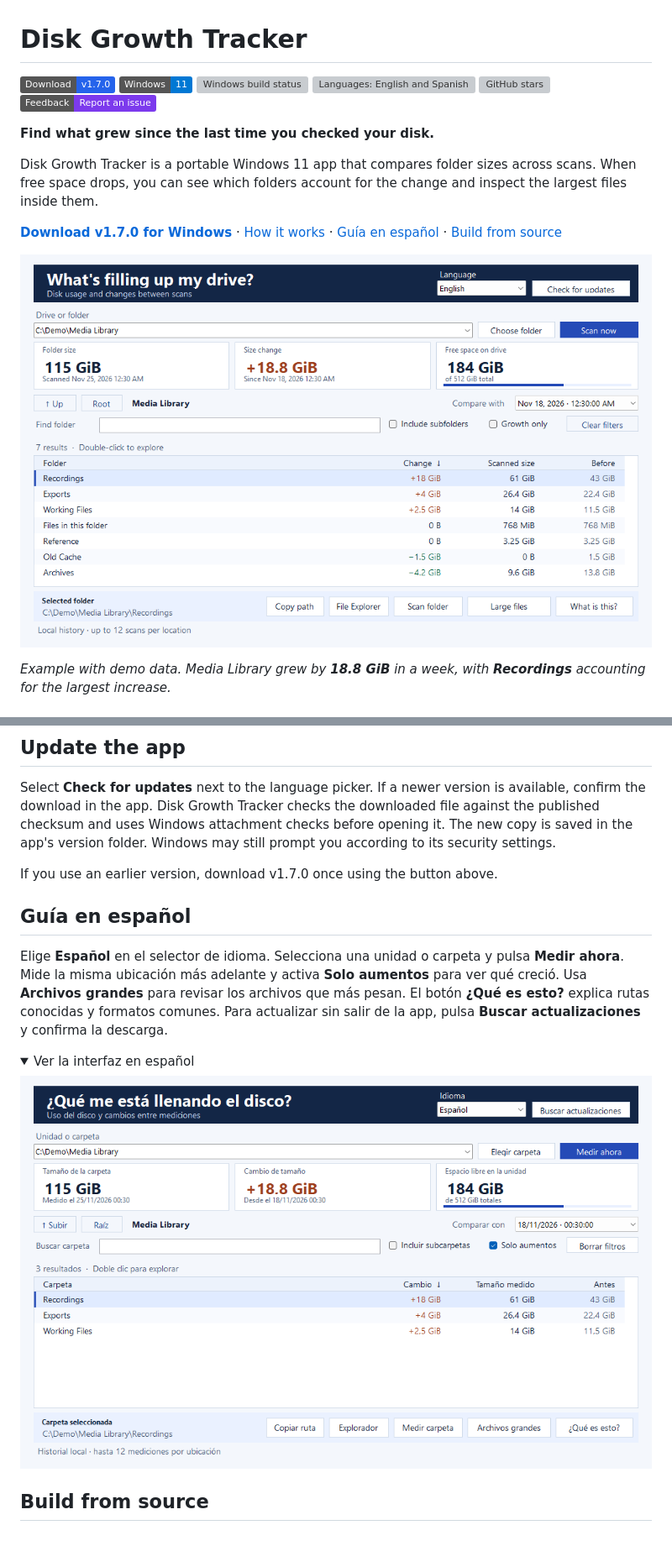
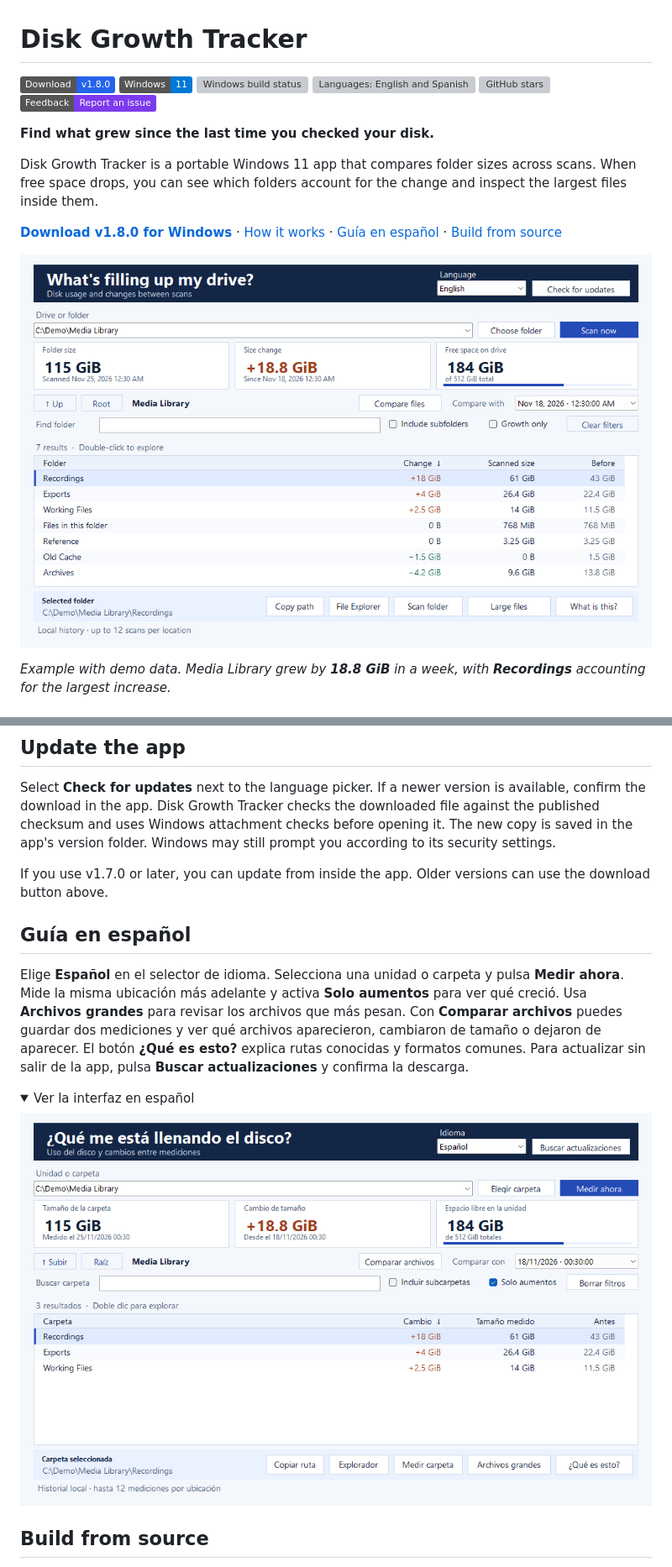
Before and after one commit to ZielCL/Disk-Growth-Tracker, a Markdown page: README.md, 2 parts joined by grey strips. Shown at 84% size. Rendered like a GitHub page; pictures changed too: docs/images/compare-scans.png, docs/images/spanish-interface.png; folded sections open; badges without logos; blank space fills up the shorter version; grey boxes are pictures that could not be loaded.

```diff
--- a/README.md
+++ b/README.md
@@ -1,6 +1,6 @@
 # Disk Growth Tracker
 
-[![Download the portable v1.7.0 executable](https://img.shields.io/badge/Download-v1.7.0-2563eb)](https://github.com/ZielCL/Disk-Growth-Tracker/raw/refs/heads/main/downloads/Disk%20Growth%20Tracker%201.7.0.exe)
+[![Download the portable v1.8.0 executable](https://img.shields.io/badge/Download-v1.8.0-2563eb)](https://github.com/ZielCL/Disk-Growth-Tracker/raw/refs/heads/main/downloads/Disk%20Growth%20Tracker%201.8.0.exe)
 [![Windows 11](https://img.shields.io/badge/Windows-11-0078d4)](https://github.com/ZielCL/Disk-Growth-Tracker#how-it-works)
 [![Windows build status](https://github.com/ZielCL/Disk-Growth-Tracker/actions/workflows/windows-build.yml/badge.svg?branch=main)](https://github.com/ZielCL/Disk-Growth-Tracker/actions/workflows/windows-build.yml)
 [![Languages: English and Spanish](https://img.shields.io/badge/Languages-EN%20%2F%20ES-0f766e)](https://github.com/ZielCL/Disk-Growth-Tracker#guía-en-español)
@@ -11,7 +11,7 @@
 
 Disk Growth Tracker is a portable Windows 11 app that compares folder sizes across scans. When free space drops, you can see which folders account for the change and inspect the largest files inside them.
 
-**[Download v1.7.0 for Windows](https://github.com/ZielCL/Disk-Growth-Tracker/raw/refs/heads/main/downloads/Disk%20Growth%20Tracker%201.7.0.exe)** · [How it works](#how-it-works) · [Guía en español](#guía-en-español) · [Build from source](#build-from-source)
+**[Download v1.8.0 for Windows](https://github.com/ZielCL/Disk-Growth-Tracker/raw/refs/heads/main/downloads/Disk%20Growth%20Tracker%201.8.0.exe)** · [How it works](#how-it-works) · [Guía en español](#guía-en-español) · [Build from source](#build-from-source)
 
 ![Disk Growth Tracker comparing two scans of the same folder. Recordings is the largest increase at 18 GiB.](docs/images/compare-scans.png)
 
@@ -47,11 +57,11 @@ Select a folder, or select a file in **Large files**, and choose **What is this?
 
 Select **Check for updates** next to the language picker. If a newer version is available, confirm the download in the app. Disk Growth Tracker checks the downloaded file against the published checksum and uses Windows attachment checks before opening it. The new copy is saved in the app's version folder. Windows may still prompt you according to its security settings.
 
-If you use an earlier version, download v1.7.0 once using the button above.
+If you use v1.7.0 or later, you can update from inside the app. Older versions can use the download button above.
 
 ## Guía en español
 
-Elige **Español** en el selector de idioma. Selecciona una unidad o carpeta y pulsa **Medir ahora**. Mide la misma ubicación más adelante y activa **Solo aumentos** para ver qué creció. Usa **Archivos grandes** para revisar los archivos que más pesan. El botón **¿Qué es esto?** explica rutas conocidas y formatos comunes. Para actualizar sin salir de la app, pulsa **Buscar actualizaciones** y confirma la descarga.
+Elige **Español** en el selector de idioma. Selecciona una unidad o carpeta y pulsa **Medir ahora**. Mide la misma ubicación más adelante y activa **Solo aumentos** para ver qué creció. Usa **Archivos grandes** para revisar los archivos que más pesan. Con **Comparar archivos** puedes guardar dos mediciones y ver qué archivos aparecieron, cambiaron de tamaño o dejaron de aparecer. El botón **¿Qué es esto?** explica rutas conocidas y formatos comunes. Para actualizar sin salir de la app, pulsa **Buscar actualizaciones** y confirma la descarga.
 
 <details>
 <summary>Ver la interfaz en español</summary>
```
Also changed, not shown: other parts of README.md (+10 -0 lines), docs/images/compare-files.png (added), 10 other files.
